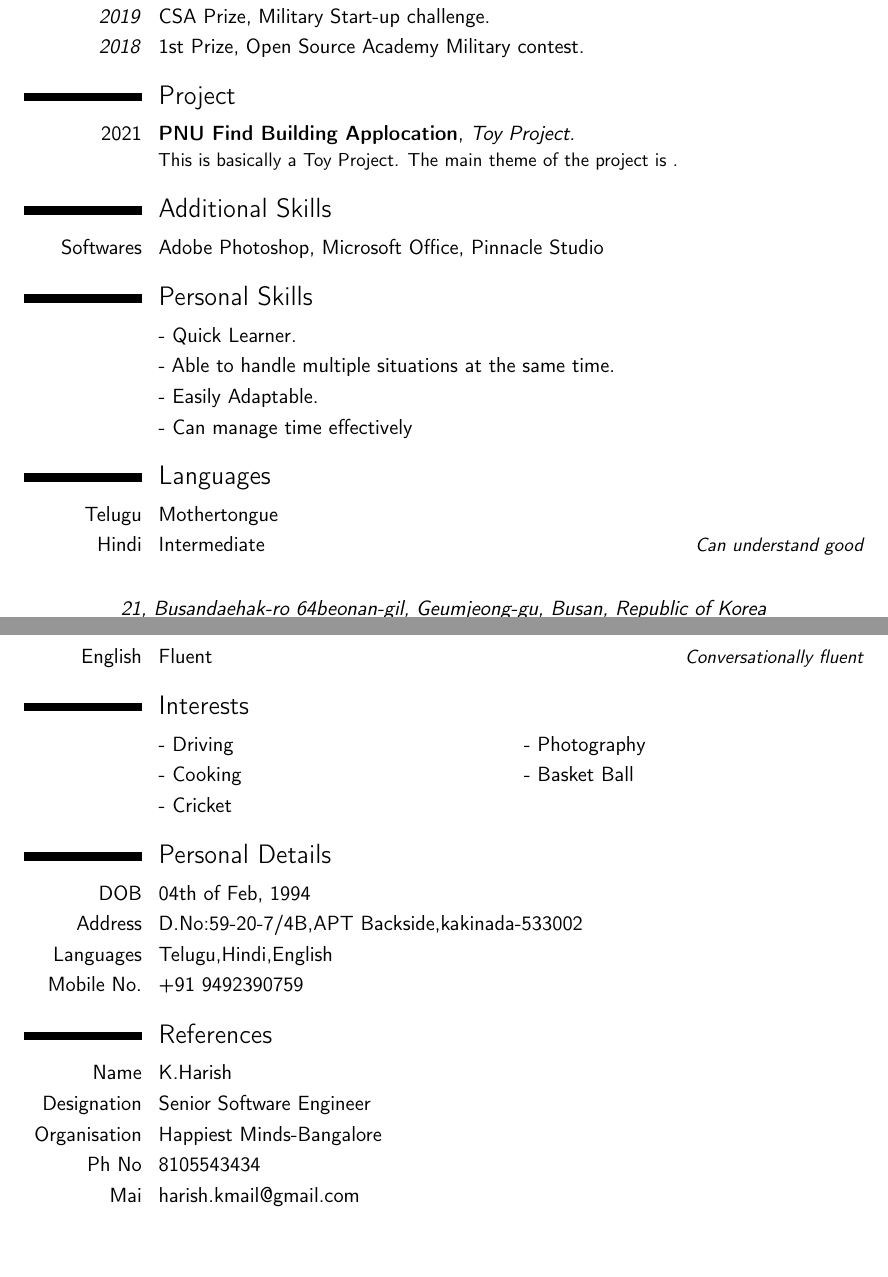
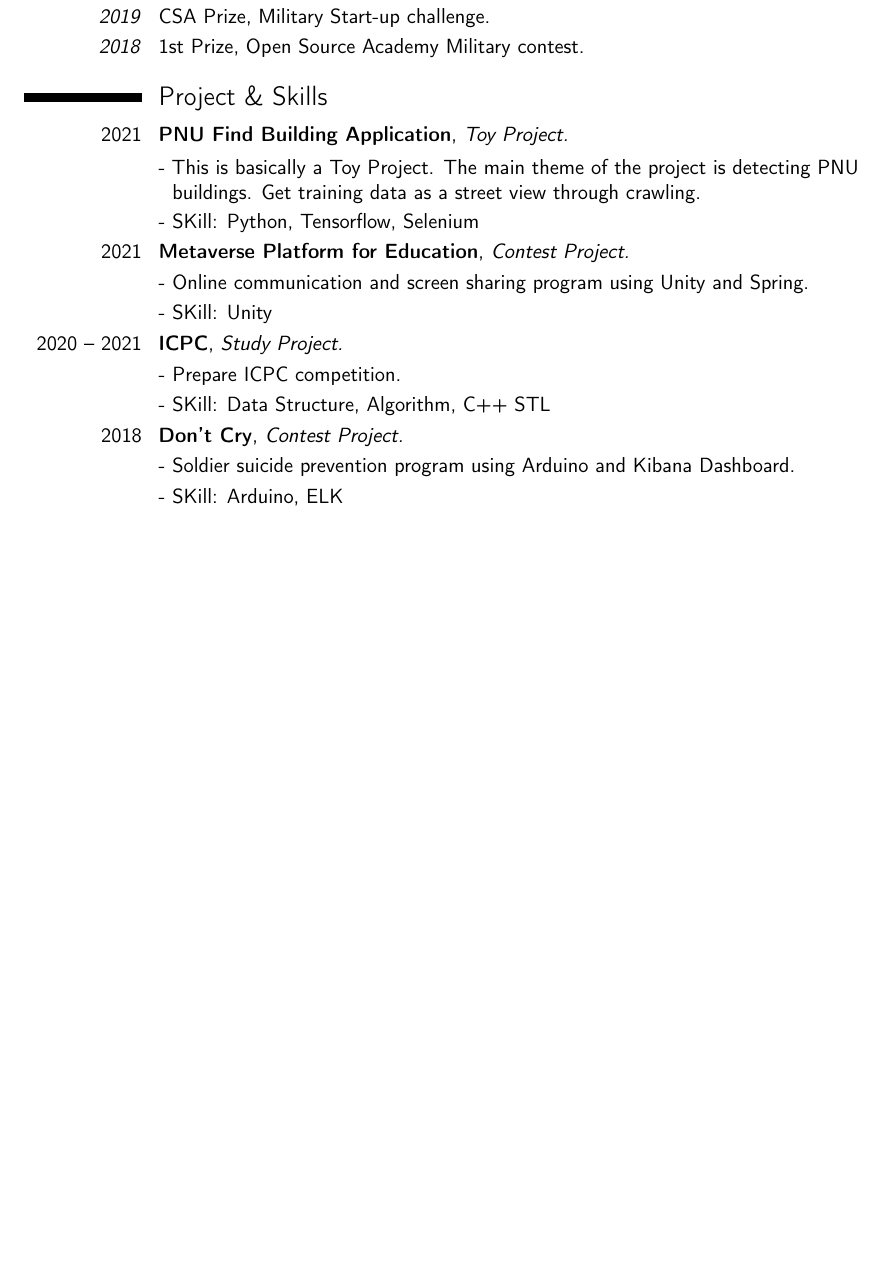
Before and after one commit to gusah009/CV, a LaTeX CV (정현모_resume.tex): two parts of pages 1 and 2 of 2 before the commit and part of the page after it, the two joined at a grey line, cut so that both start at the same text, the shorter picture padded with empty space. Compiled offline with pdfLaTeX.

Commit message:
Update Projects & Skills

```diff
--- a/정현모_resume.tex
+++ b/정현모_resume.tex
@@ -85,56 +85,31 @@
 %	COMPUTER SKILLS SECTION
 %----------------------------------------------------------------------------------------
 
-\section{Project}
+\section{Project \& Skills}
 
-\cventry{2021}{PNU Find Building Applocation}{Toy Project.}{}{}{This is basically a Toy Project. The main theme of the project is .}
+\cventry{2021}{PNU Find Building Application}{Toy Project.}{}{}{}
+\renewcommand{\listitemsymbol}{-~}
+\cvlistitem{This is basically a Toy Project. The main theme of the project is detecting PNU buildings. Get training data as a street view through crawling.}
+\cvlistitem{SKill: Python, Tensorflow, Selenium}
+\cventry{2021}{Metaverse Platform for Education}{Contest Project.}{}{}{}
+\renewcommand{\listitemsymbol}{-~}
+\cvlistitem{Online communication and screen sharing program using Unity and Spring.}
+\cvlistitem{SKill: Unity}
+\cventry{2020 -- 2021}{ICPC}{Study Project.}{}{}{}
+\renewcommand{\listitemsymbol}{-~}
+\cvlistitem{Prepare ICPC competition.}
+\cvlistitem{SKill: Data Structure, Algorithm, C++ STL}
+\cventry{2018}{Don't Cry}{Contest Project.}{}{}{}
+\renewcommand{\listitemsymbol}{-~}
+\cvlistitem{Soldier suicide prevention program using Arduino and Kibana Dashboard.}
+\cvlistitem{SKill: Arduino, ELK}
 
-\section{Additional Skills}
-
-\cvitem{Softwares}{Adobe Photoshop, Microsoft Office, Pinnacle Studio}
-
-
-
-\section{Personal Skills}
-\renewcommand{\listitemsymbol}{-~}
-\cvlistitem{Quick Learner.}
-\cvlistitem{Able to handle multiple situations at the same time.}
-\cvlistitem{Easily Adaptable.}
-\cvlistitem{Can manage time effectively}
-
-
-%----------------------------------------------------------------------------------------
-%	LANGUAGES SECTION
-%----------------------------------------------------------------------------------------
-
-\section{Languages}
-
-\cvitemwithcomment{Telugu}{Mothertongue}{}
-\cvitemwithcomment{Hindi}{Intermediate}{Can understand good}
-\cvitemwithcomment{English}{Fluent}{Conversationally fluent}
-
-%----------------------------------------------------------------------------------------
-%	INTERESTS SECTION
-%----------------------------------------------------------------------------------------
-
-\section{Interests}
-
-\renewcommand{\listitemsymbol}{-~} % Changes the symbol used for lists
-
-\cvlistdoubleitem{Driving}{Photography}
-\cvlistdoubleitem{Cooking}{Basket Ball}
-\cvlistitem{Cricket}
-\section{Personal Details}
-\cvitem{DOB}{04th of Feb, 1994}
-\cvitem{Address}{D.No:59-20-7/4B,APT Backside,kakinada-533002}
-\cvitem{Languages}{Telugu,Hindi,English}
-\cvitem{Mobile No.}{+91 9492390759}
-\section{References}
-\cvitem{Name}{K.Harish}
-\cvitem{Designation}{Senior Software Engineer}
-\cvitem{Organisation}{Happiest Minds-Bangalore}
-\cvitem{Ph No}{8105543434}
-\cvitem{Mai}{harish.kmail@gmail.com}
+% \section{Skills}
+% \renewcommand{\listitemsymbol}{-~}
+% \cvlistitem{Quick Learner.}
+% \cvlistitem{Able to handle multiple situations at the same time.}
+% \cvlistitem{Easily Adaptable.}
+% \cvlistitem{Can manage time effectively}
 
 
 %----------------------------------------------------------------------------------------
```
